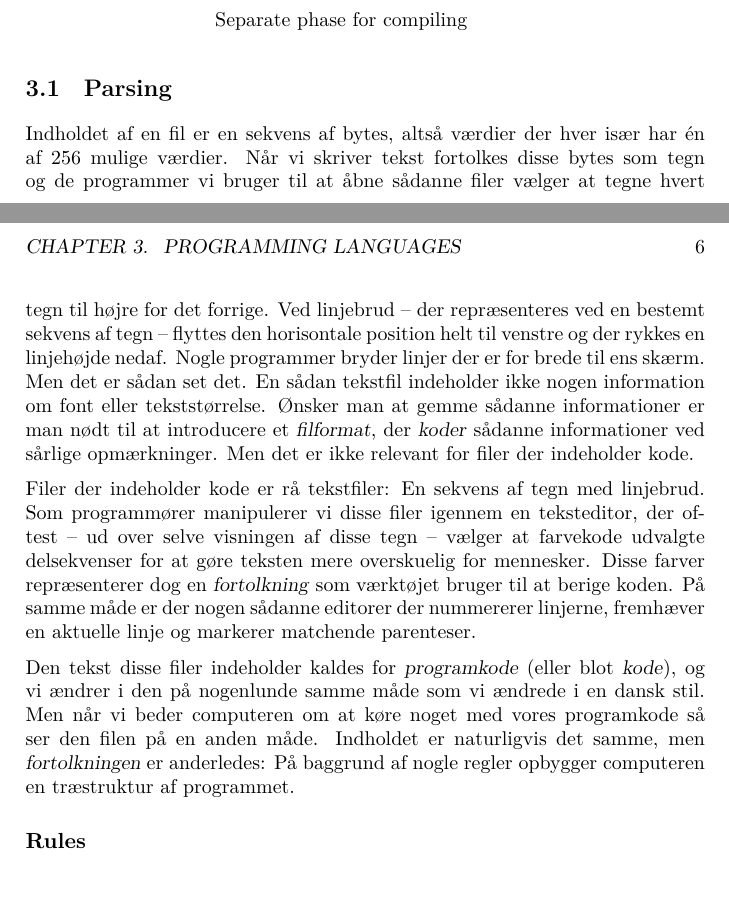
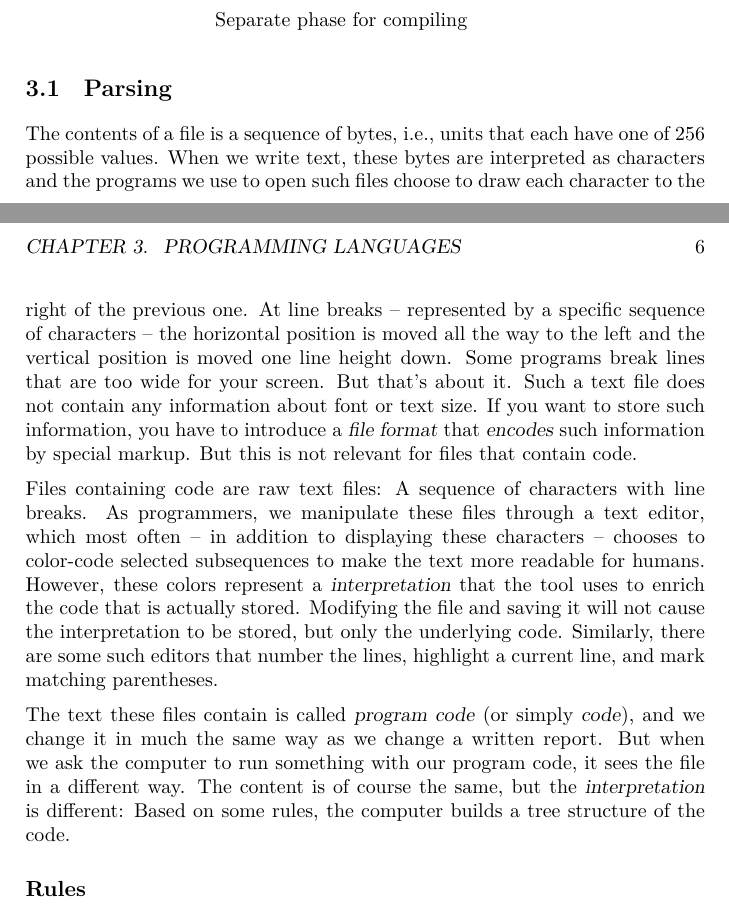
Before and after one commit to aslakjohansen/progintro, a LaTeX book (doc/document.tex, which reads doc/contents/lang/main.tex): two parts of pages 5 and 6 of 15, joined at a grey line, cut so that both start at the same text, the shorter picture padded with empty space. Compiled offline with XeLaTeX.

Commit message:
Converted the existing text on programming languages to english

```diff
--- a/doc/contents/lang/main.tex
+++ b/doc/contents/lang/main.tex
@@ -25,13 +25,13 @@ Computer language design is just like a stroll in the park. Jurassic Park, that
 \section{Parsing}
 
 % file content
-Indholdet af en fil er en sekvens af bytes, altså værdier der hver især har én af 256 mulige værdier. Når vi skriver tekst fortolkes disse bytes som tegn og de programmer vi bruger til at åbne sådanne filer vælger at tegne hvert tegn til højre for det forrige. Ved linjebrud -- der repræsenteres ved en bestemt sekvens af tegn -- flyttes den horisontale position helt til venstre og der rykkes en linjehøjde nedaf. Nogle programmer bryder linjer der er for brede til ens skærm. Men det er sådan set det. En sådan tekstfil indeholder ikke nogen information om font eller tekststørrelse. Ønsker man at gemme sådanne informationer er man nødt til at introducere et \textsl{filformat}, der \textsl{koder} sådanne informationer ved sårlige opmærkninger. Men det er ikke relevant for filer der indeholder kode.
+The contents of a file is a sequence of bytes, i.e., units that each have one of 256 possible values. When we write text, these bytes are interpreted as characters and the programs we use to open such files choose to draw each character to the right of the previous one. At line breaks -- represented by a specific sequence of characters -- the horizontal position is moved all the way to the left and the vertical position is moved one line height down. Some programs break lines that are too wide for your screen. But that's about it. Such a text file does not contain any information about font or text size. If you want to store such information, you have to introduce a \textsl{file format} that \textsl{encodes} such information by special markup. But this is not relevant for files that contain code.
 
 % human interpretation
-Filer der indeholder kode er rå tekstfiler: En sekvens af tegn med linjebrud. Som programmører manipulerer vi disse filer igennem en teksteditor, der oftest -- ud over selve visningen af disse tegn -- vælger at farvekode udvalgte delsekvenser for at gøre teksten mere overskuelig for mennesker. Disse farver repræsenterer dog en \textsl{fortolkning} som værktøjet bruger til at berige koden. På samme måde er der nogen sådanne editorer der nummererer linjerne, fremhæver en aktuelle linje og markerer matchende parenteser.
+Files containing code are raw text files: A sequence of characters with line breaks. As programmers, we manipulate these files through a text editor, which most often -- in addition to displaying these characters -- chooses to color-code selected subsequences to make the text more readable for humans. However, these colors represent a \textsl{interpretation} that the tool uses to enrich the code that is actually stored. Modifying the file and saving it will not cause the interpretation to be stored, but only the underlying code. Similarly, there are some such editors that number the lines, highlight a current line, and mark matching parentheses.
 
 % machine interpretation
-Den tekst disse filer indeholder kaldes for \textsl{programkode} (eller blot \textsl{kode}), og vi ændrer i den på nogenlunde samme måde som vi ændrede i en dansk stil. Men når vi beder computeren om at køre noget med vores programkode så ser den filen på en anden måde. Indholdet er naturligvis det samme, men \textsl{fortolkningen} er anderledes: På baggrund af nogle regler opbygger computeren en træstruktur af programmet.
+The text these files contain is called \textsl{program code} (or simply \textsl{code}), and we change it in much the same way as we change a written report. But when we ask the computer to run something with our program code, it sees the file in a different way. The content is of course the same, but the \textsl{interpretation} is different: Based on some rules, the computer builds a tree structure of the code.
 
 % TODO: tree structure
 
```
